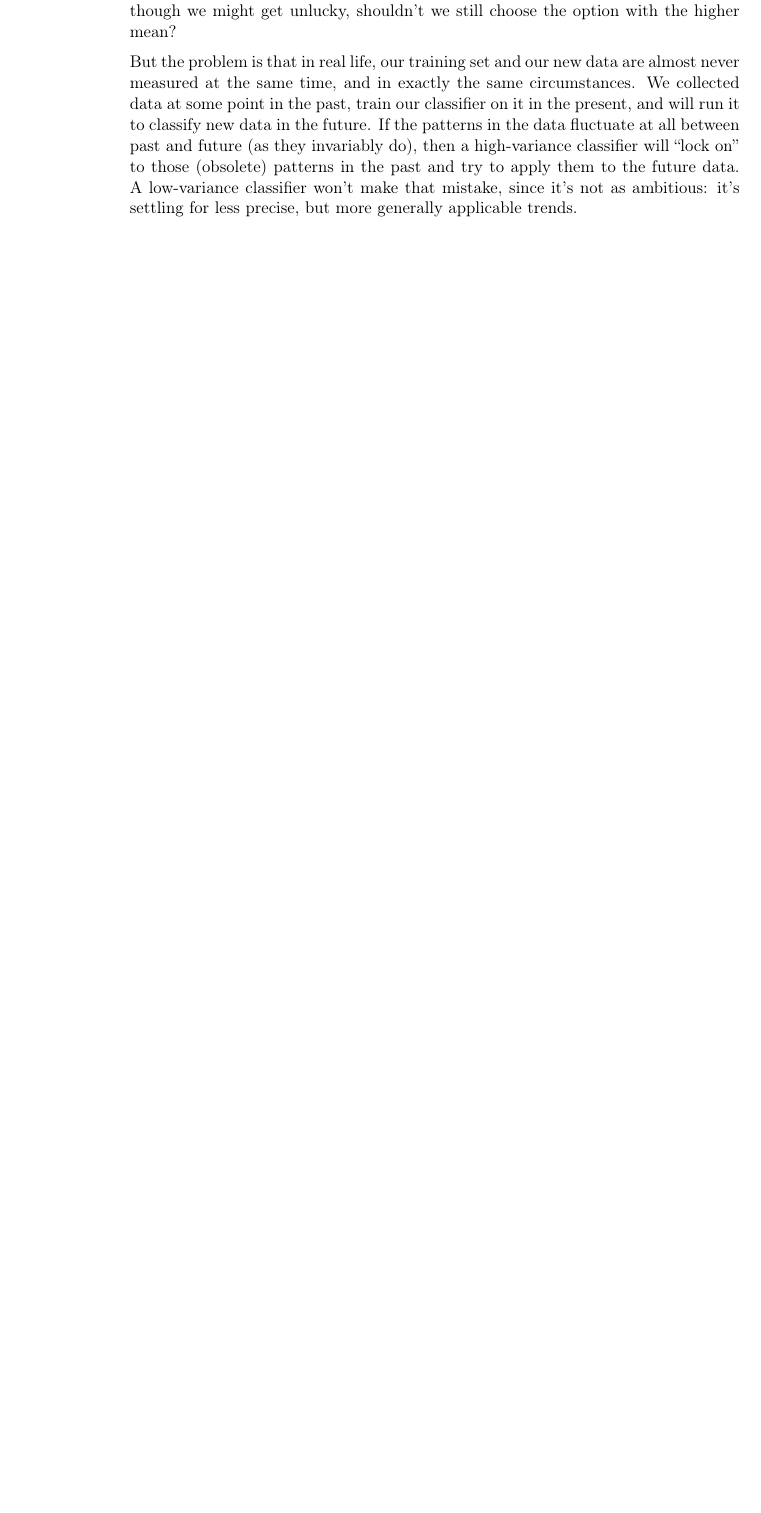
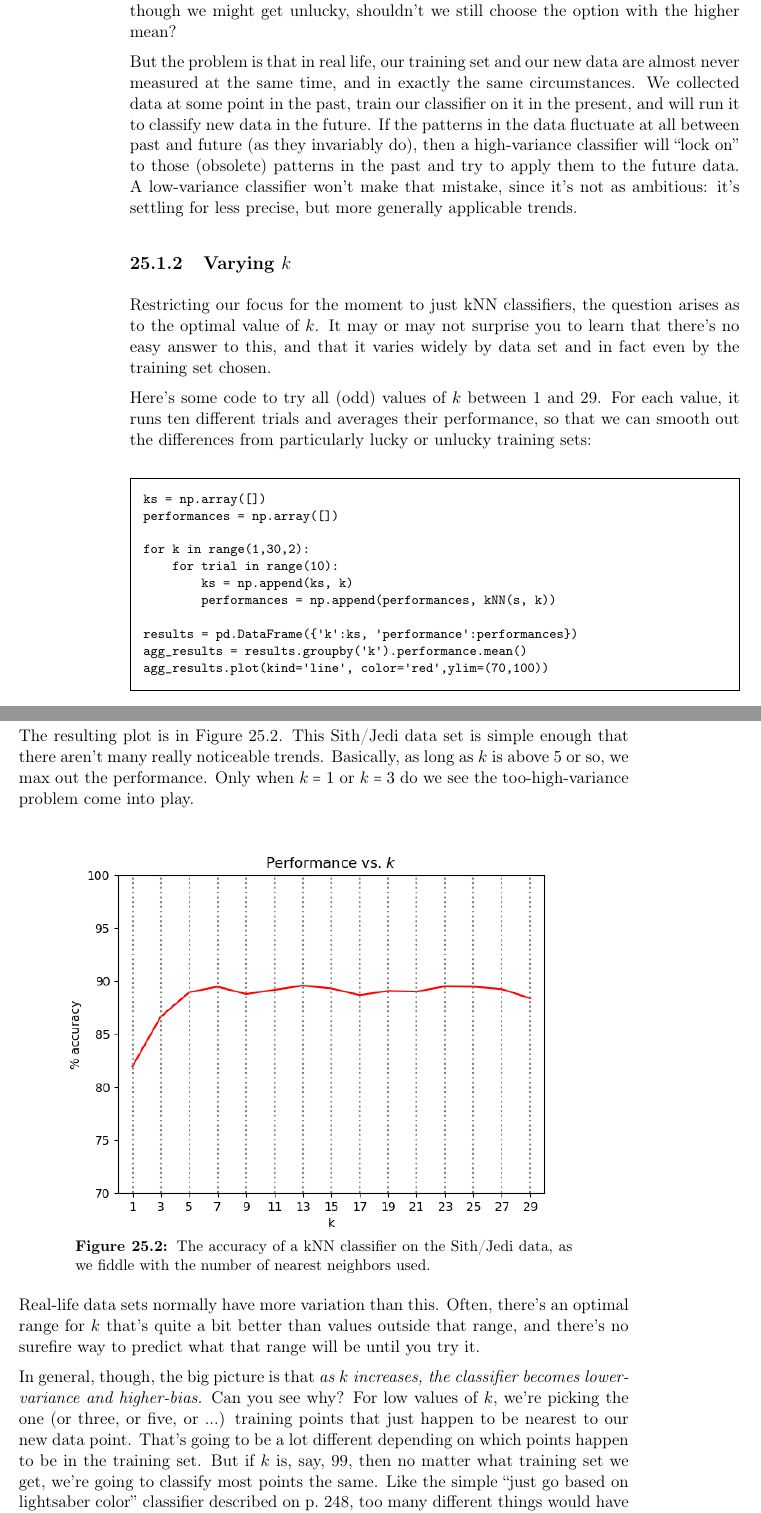
Before and after one commit to divilian/crystal-ball-2, a LaTeX thesis (foundations.tex, which reads twoKeyPrinciples.tex): part of page 255 of 263 before the commit and two parts of pages 255 and 256 of 265 after it, the two joined at a grey line, cut so that both start at the same text, the shorter picture padded with empty space. Compiled offline with pdfLaTeX.

Commit message:
Finish bias-variance; combine with "curse" chapter.

```diff
--- a/biasVar.tex
+++ b/twoKeyPrinciples.tex
@@ -208,59 +211,55 @@ make that mistake, since it's not as ambitious: it's settling for less precise,
 but more generally applicable trends.
 
 
-%\section{Varying $k$}
-%
-%One question that arises is: ``what's the
-%optimal value of $k$?'' It may or may not surprise you to learn that there's no
-%easy answer to this, and that it varies widely by data set and in fact even by
-%the training set chosen.
-%
-%Here's some code to try all (odd) values of $k$ between 1 and 301:
-%\begin{Verbatim}[fontsize=\footnotesize,samepage=true,frame=single]
-%corrects_train = []
-%corrects_test = []
-%for k in np.arange(1,301,2):
-%    knn = KNeighborsClassifier(n_neighbors=k)
-%    knn.fit(train_features, train.type.as_matrix())
-%    knn_predictions_train = knn.predict(train_features)
-%    knn_predictions_test = knn.predict(test_features)
-%    corrects_train.append(sum(knn_predictions_train == train.type)/len(train)*100)
-%    corrects_test.append(sum(knn_predictions_test == test.type)/len(test)*100)
-%\end{Verbatim}
-%\normalsize
-%
-%The resulting plot is in Figure~\ref{fig:varyingK}. The performance on the
-%training data is \textit{usually} better, as expected, although you'll see
-%some values of $k$ here in the 80-100 range where paradoxically that's not
-%true. More importantly, you'll notice that the line shows no simple pattern.
-%Very low numbers are good, and then performance tails off...but then it goes
-%back up again when $k$ is around 100 or so. Moreover, \textit{the apparent
-%optimal choice of k depends on the training set.}
-%
-%\begin{figure}
-%\centering
-%\includegraphics[width=0.9\textwidth]{k_vs_performance.pdf}
-%\caption{Correct classification rate as a function of $k$.}
-%\label{fig:varyingK}
-%\end{figure}
-%
-%Figure~\ref{fig:varyingTrainingSet} has some more results from the same code,
-%with different randomly-chosen training sets. We see some similarities here,
-%but by no means perfect uniformity. This is because a kNN classifier is a
-%high-variance classifier (especially for low $k$), as described in the next
-%section.
-%
-%\begin{figure}
-%\centering
-%\includegraphics[width=0.31\textwidth]{k_vs_performance1.pdf}
-%\includegraphics[width=0.31\textwidth]{k_vs_performance2.pdf}
-%\includegraphics[width=0.31\textwidth]{k_vs_performance3.pdf}
-%\caption{Correct classification rate vs.~$k$, for different training sets.}
-%\label{fig:varyingTrainingSet}
-%\end{figure}
-%
-%
-%\section{The ``Bias-Variance Tradeoff''}
-%
-%
-%
+\subsection{Varying $k$}
+
+Restricting our focus for the moment to just kNN classifiers, the question
+arises as to the optimal value of $k$. It may or may not surprise you to learn
+that there's no easy answer to this, and that it varies widely by data set and
+in fact even by the training set chosen.
+
+Here's some code to try all (odd) values of $k$ between 1 and 29. For each
+value, it runs ten different trials and averages their performance, so that we
+can smooth out the differences from particularly lucky or unlucky training sets:
+
+\begin{Verbatim}[fontsize=\footnotesize,samepage=true,frame=single,framesep=3mm]
+ks = np.array([])
+performances = np.array([])
+
+for k in range(1,30,2):
+    for trial in range(10):
+        ks = np.append(ks, k)
+        performances = np.append(performances, kNN(s, k))
+
+results = pd.DataFrame({'k':ks, 'performance':performances})
+agg_results = results.groupby('k').performance.mean()
+agg_results.plot(kind='line', color='red',ylim=(70,100))
+\end{Verbatim}
+
+The resulting plot is in Figure~\ref{fig:varyingK}. This Sith/Jedi data set is
+simple enough that there aren't many really noticeable trends. Basically, as
+long as $k$ is above 5 or so, we max out the performance. Only when $k=1$ or
+$k=3$ do we see the too-high-variance problem come into play.
+
+\begin{figure}[ht]
+\centering
+\includegraphics[width=0.9\textwidth]{varying_k.png}
+\caption{The accuracy of a kNN classifier on the Sith/Jedi data, as we fiddle
+with the number of nearest neighbors used.}
+\label{fig:varyingK}
+\end{figure}
+
+Real-life data sets normally have more variation than this. Often, there's an
+optimal range for $k$ that's quite a bit better than values outside that range,
+and there's no surefire way to predict what that range will be until you try
+it.
+
+In general, though, the big picture is that \textit{as $k$ increases, the
+classifier becomes lower-variance and higher-bias.} Can you see why? For low
+values of $k$, we're picking the one (or three, or five, or ...) training
+points that just happen to be nearest to our new data point. That's going to be
+a lot different depending on which points happen to be in the training set. But
+if $k$ is, say, 99, then no matter what training set we get, we're going to
+classify most points the same. Like the simple ``just go based on lightsaber
+color'' classifier described on p.~\pageref{simpleClassifierTable}, too many
+different things would have to simultaneously change between training sets in
```
Also changed, not shown: foundations.tex (+1 -1 lines), varying_k.png (added), twoKeyPrinciples.tex (93 more changed lines), 1 other file.
